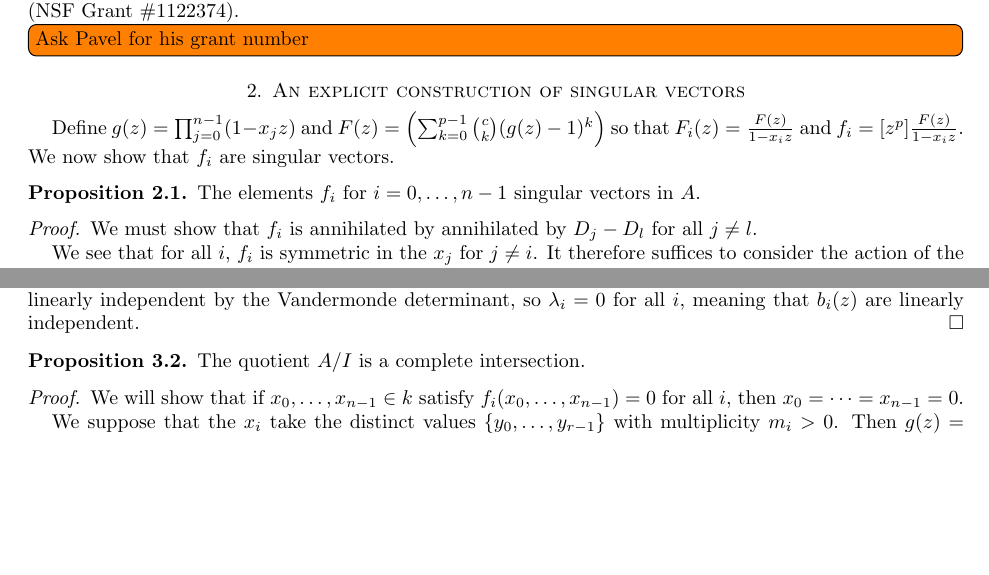
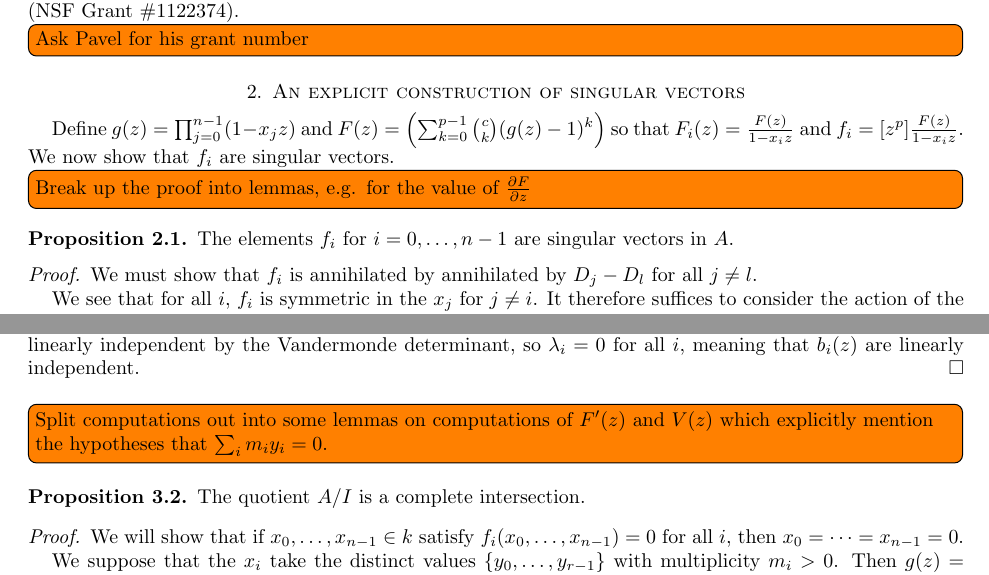
Before and after one commit to sdevadas/cherednik-urop2014, a LaTeX paper (formalwriteup.tex): two parts of pages 3 and 7 of 10, joined at a grey line, cut so that both start at the same text, the shorter picture padded with empty space. Compiled offline with pdfLaTeX.

Commit message:
Add todo

```diff
--- a/formalwriteup.tex
+++ b/formalwriteup.tex
@@ -183,8 +183,11 @@ The authors thank P. Etingof for suggesting the problem and for helpful discussi
 \section{An explicit construction of singular vectors}
 
 Define $g(z)=\prod_{j=0}^{n-1} (1-x_jz)$ and $F(z) =\left(\sum_{k=0}^{p-1} \binom{c}{k} (g(z)-1)^k\right)$ so that $F_i(z) = \frac{F(z)}{1-x_iz}$ and $f_i = [z^p] \frac{F(z)}{1-x_iz}$.  We now show that $f_i$ are singular vectors.
+
+\todo[inline]{Break up the proof into lemmas, e.g. for the value of $\frac{\partial F}{\partial z}$}
+
 \begin{proposition}\label{prop:ann}
-The elements $f_i$ for $i=0,\dots,n-1$ singular vectors in $A$.
+The elements $f_i$ for $i=0,\dots,n-1$ are singular vectors in $A$.
 \end{proposition}
 \begin{proof}
 We must show that $f_i$ is annihilated by annihilated by $D_j-D_l$ for all $j \ne l$.
@@ -358,6 +361,8 @@ Let the vectors $f_i \in A$ generate an ideal $I \subset A$.  We will now show t
 Suppose that for some $\lambda_i \in k$ we have $\sum_i \lambda_ib_i(z)=0$.  Then $\left(\prod_j (1-y_jz)\right)\left(\sum_i \frac{\lambda_i}{1-y_iz}\right)$ must be $0$ in the ring of formal power series. Since the ring of power series is an integral domain, $\sum_i \frac{\lambda_i}{1-y_iz}=0$. In particular for $l=0,\dots,r-1$ we have $\sum_i \lambda_iy_i^l=0$.  However, the vectors $(1,y_i,\dots,y_i^{r-1})$ are linearly independent by the Vandermonde determinant, so $\lambda_i=0$ for all $i$, meaning that $b_i(z)$ are linearly independent.
 \end{proof}
 
+\todo[inline]{Split computations out into some lemmas on computations of $F'(z)$ and $V(z)$ which explicitly mention the hypotheses that $\sum_i m_i y_i = 0$.}
+
 \begin{proposition}\label{prop:ci}
 The quotient $A/I$ is a complete intersection.
 \end{proposition}
```
Also changed, not shown: formalwriteup.tex (2 more changed lines).
